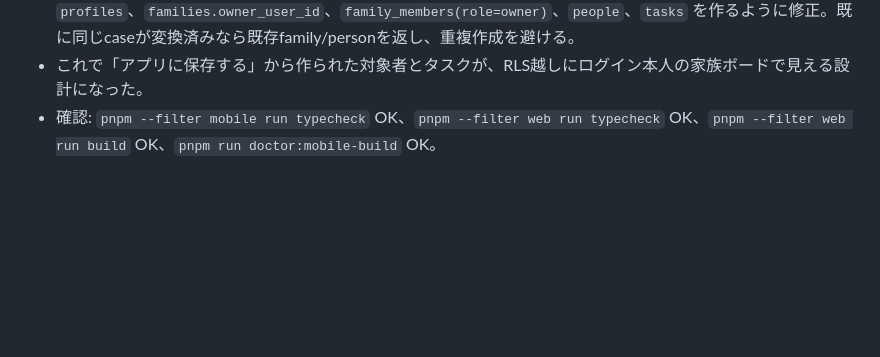
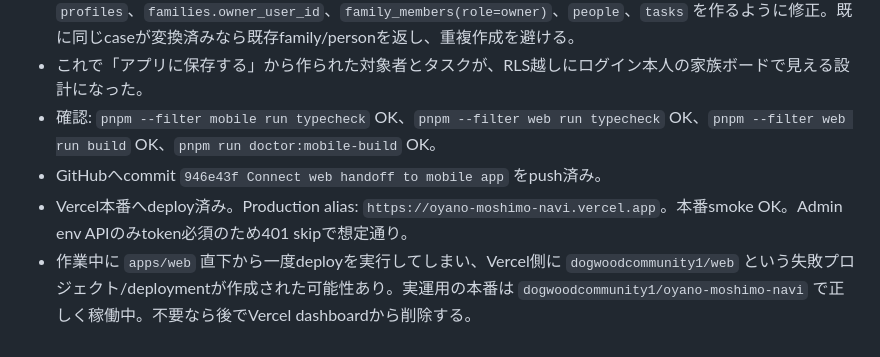
Before and after one commit to dogwoodcommunity/oyano-moshimo-navi, a Markdown page: docs/SESSION_HANDOFF.md, the part around the change. Rendered like a GitHub page; blank space fills up the shorter version.

Commit message:
Record handoff deployment status

```diff
--- a/docs/SESSION_HANDOFF.md
+++ b/docs/SESSION_HANDOFF.md
@@ -325,3 +325,6 @@ GitHubが必要な理由:
 - `apps/web/app/api/handoff/consume/route.ts` はBearer token必須に変更し、Supabase userを検証してから `profiles`、`families.owner_user_id`、`family_members(role=owner)`、`people`、`tasks` を作るように修正。既に同じcaseが変換済みなら既存family/personを返し、重複作成を避ける。
 - これで「アプリに保存する」から作られた対象者とタスクが、RLS越しにログイン本人の家族ボードで見える設計になった。
 - 確認: `pnpm --filter mobile run typecheck` OK、`pnpm --filter web run typecheck` OK、`pnpm --filter web run build` OK、`pnpm run doctor:mobile-build` OK。
+- GitHubへcommit `946e43f Connect web handoff to mobile app` をpush済み。
+- Vercel本番へdeploy済み。Production alias: `https://oyano-moshimo-navi.vercel.app`。本番smoke OK。Admin env APIのみtoken必須のため401 skipで想定通り。
+- 作業中に `apps/web` 直下から一度deployを実行してしまい、Vercel側に `dogwoodcommunity1/web` という失敗プロジェクト/deploymentが作成された可能性あり。実運用の本番は `dogwoodcommunity1/oyano-moshimo-navi` で正しく稼働中。不要なら後でVercel dashboardから削除する。
```
